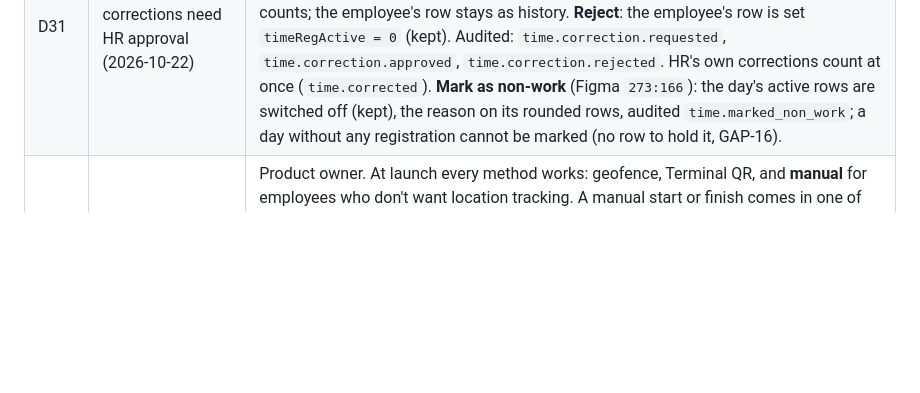
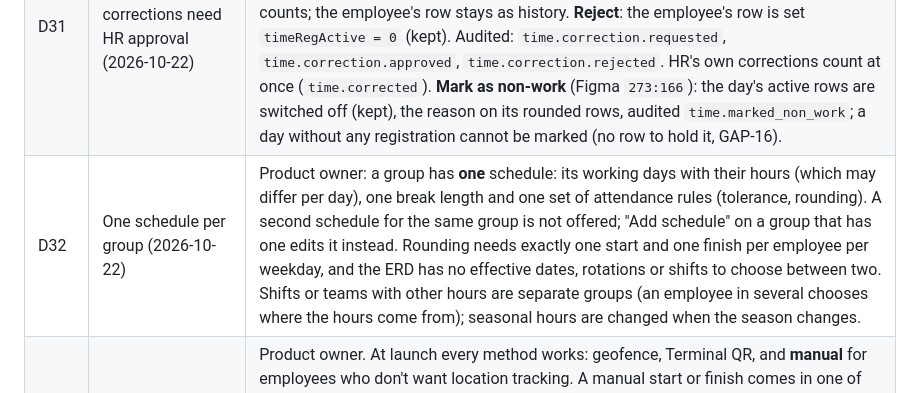
Before and after one commit to Axon-Jitan/jitan, a Markdown page: docs/TIME_ENGINE_ANALYSIS.md, the part around the change. Drawn GitHub-style; blank space fills up the shorter version.

Commit message:
docs(time): D32 one schedule per group

```diff
--- a/docs/TIME_ENGINE_ANALYSIS.md
+++ b/docs/TIME_ENGINE_ANALYSIS.md
@@ -106,6 +106,7 @@ changes.
 | D19 | Switching project during the day | The employee switches project in the **app or at a terminal**, with no rules per group. The working day continues; only the project changes from that moment. One server action serves both. |
 | D28 | Setting a group's schedule | HR sets a group's **whole schedule in one wizard** (2026-10-20): group → working days and hours → break → attendance rules (tolerance, rounding) → review, saved **once**, hours and break in one transaction (`PUT /schedules/groups/{id}`). **Every schedule has a break**; HR only chooses its **length** (15/30/45/60 min). Jitan places it in the **middle of each working day**: start = (day start + day finish − length) / 2, whole minutes (08:00–16:30, 30 min → 12:00–12:30). Only the length counts (D13: deducted automatically); the stored time exists because a `tblSchedule` row is a time from–to, and is not shown to HR. A break as long as the working day is refused. |
 | D31 | Employee corrections need HR approval (2026-10-22) | Product owner: approval only if no ERD change is needed, and none is. An employee's corrected time is stored as its **actual** row only (reason in `timeRegComment`, manual entry), with **no rounded row**: it does not count, and the day shows **Pending review**. **Approve**: HR's "Start/Finish – corrected" row at that time plus its rounded row (D7), so it counts; the employee's row stays as history. **Reject**: the employee's row is set `timeRegActive = 0` (kept). Audited: `time.correction.requested`, `time.correction.approved`, `time.correction.rejected`. HR's own corrections count at once (`time.corrected`). **Mark as non-work** (Figma `273:166`): the day's active rows are switched off (kept), the reason on its rounded rows, audited `time.marked_non_work`; a day without any registration cannot be marked (no row to hold it, GAP-16). |
+| D32 | One schedule per group (2026-10-22) | Product owner: a group has **one** schedule: its working days with their hours (which may differ per day), one break length and one set of attendance rules (tolerance, rounding). A second schedule for the same group is not offered; "Add schedule" on a group that has one edits it instead. Rounding needs exactly one start and one finish per employee per weekday, and the ERD has no effective dates, rotations or shifts to choose between two. Shifts or teams with other hours are separate groups (an employee in several chooses where the hours come from); seasonal hours are changed when the season changes. |
 | D30 | When a reason is asked (2026-10-22) | Product owner. At launch every method works: geofence, Terminal QR, and **manual** for employees who don't want location tracking. A manual start or finish comes in one of three ways: **tapped when it happens** ("Start work" at 08:00): no reason, `timeRegManualEntry = 0` (like a scan); **corrected afterwards** (forgot to register: at 10:00 enters "started 08:00"): a **reason is required**, `timeRegManualEntry = 1`; **first day** ("When did you arrive?" right after onboarding, Figma `22:2`): no reason, allowed only while the employee has no registration yet, `timeRegManualEntry = 1`. D6 now reads: a reason is required for a time **corrected** by the employee or by HR. |
 | D29 | Every group has work hours (**reversed** later on 2026-10-21: employees and hours are optional in Create group) | Product owner, 2026-10-21. **Create group** (Figma 1340:160, 1352:2, 1352:175) saves the name, the employees and the work hours and break **together, in one transaction** (`POST /groups`, `CreateGroupRequest`). The ERD keeps a group's hours on the employees whose only group it is (`tblUserSchedule`; there is no group–schedule link), so step 2 needs **at least one chosen employee who is in no other group**; Continue stays disabled until then. Tolerance is 0 and there is no rounding at creation; HR changes them later with Edit work hours. Consequence: HR cannot create an empty group and fill it later. |
 
```
